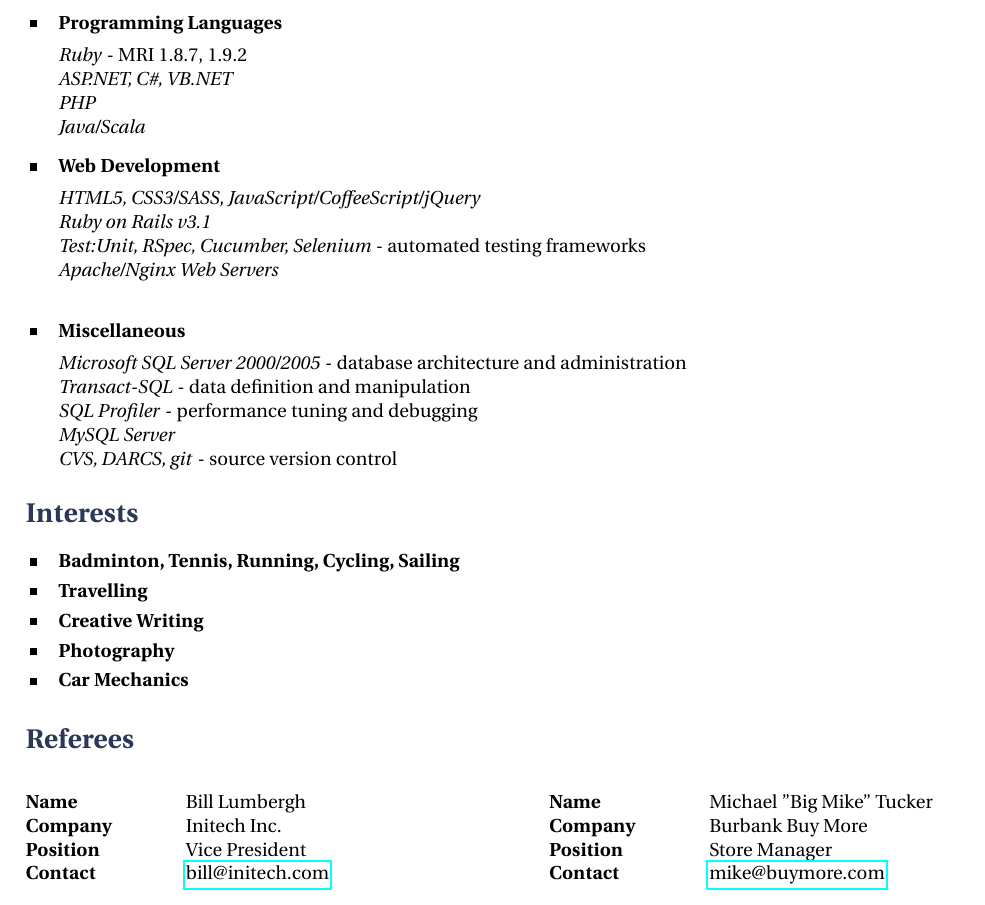
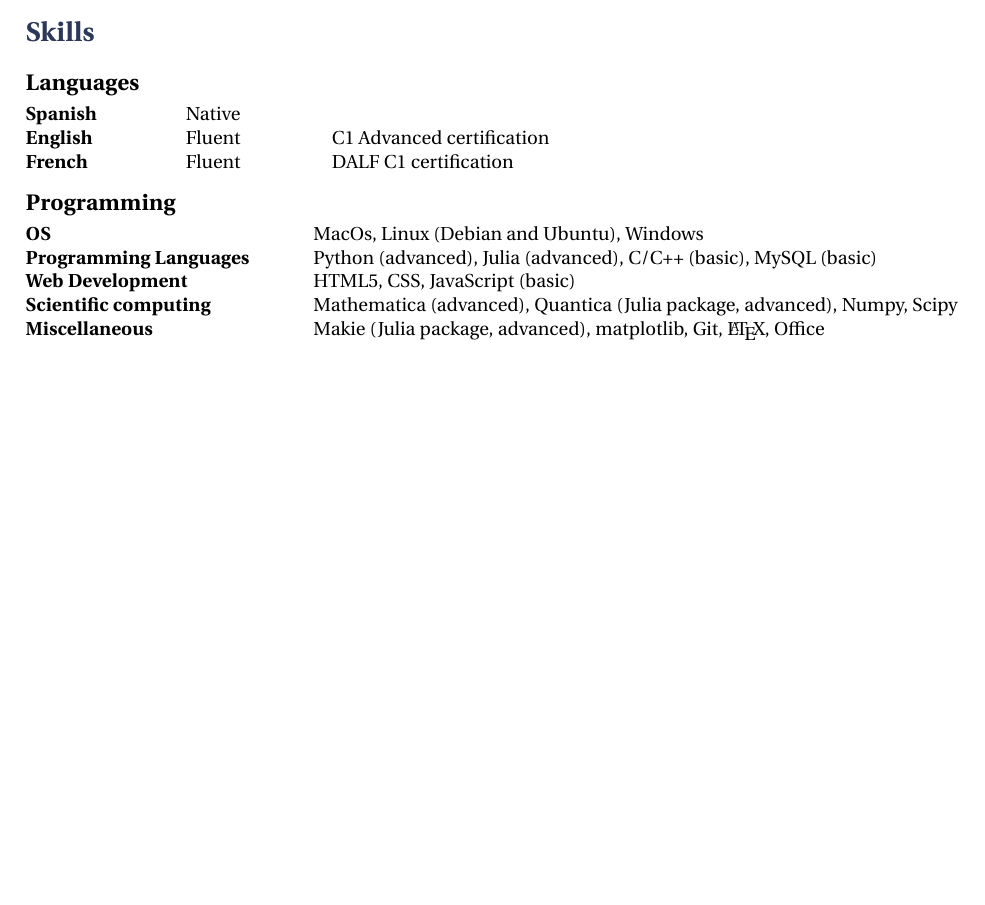
Before and after one commit to CarlosP24/cv, a LaTeX CV (cv_13.tex): part of page 4 of 4 before the commit and part of page 3 of 3 after it, cut at the place of the change, the shorter picture padded with empty space. The pictures show the PDF file cv_13.pdf that the author committed with the source.

Commit message:
skills added

```diff
--- a/cv_13.tex
+++ b/cv_13.tex
@@ -212,75 +212,36 @@ Bachelor's Thesis \> \textit{Josephson junctions based on full-shell Majorana na
     \printbibliography[title=Awards]
 \end{refsection}
 
-
-\clearpage
-
-\skillgroup{Programming Languages}
-{
-\textit{Ruby} - MRI 1.8.7, 1.9.2\\
-\textit{ASP.NET, C\#, VB.NET}\\
-\textit{PHP}\\
-\textit{Java/Scala}
-}
-
-%------------------------------------------------
-
-\skillgroup{Web Development}
-{
-\textit{HTML5, CSS3/SASS, JavaScript/CoffeeScript/jQuery}\\
-\textit{Ruby on Rails v3.1}\\
-\textit{Test:Unit, RSpec, Cucumber, Selenium} - automated testing frameworks\\
-\textit{Apache/Nginx Web Servers}\\
-}
-
-%------------------------------------------------
-
-\skillgroup{Miscellaneous}
-{
-\textit{Microsoft SQL Server 2000/2005} - database architecture and administration\\
-\textit{Transact-SQL} - data definition and manipulation\\
-\textit{SQL Profiler} - performance tuning and debugging\\
-\textit{MySQL Server}\\
-\textit{CVS, DARCS, git} - source version control
-}
-
 %----------------------------------------------------------------------------------------
-%	INTERESTS SECTION
+%	SKILLS
 %----------------------------------------------------------------------------------------
 
-\section{Interests}
+\section{Skills}
 
-\interestsgroup{
-\interest{Badminton, Tennis, Running, Cycling, Sailing}
-\interest{Travelling}
-\interest{Creative Writing}
-\interest{Photography}
-\interest{Car Mechanics}
-}
+\subsection{Languages}
+\vspace{-0.5cm}
+\parbox{\textwidth}{
+\begin{tabbing}
+\hspace{2.75cm} \= \hspace{2.5cm} \= \hspace{4cm} \= \kill % Spacing within the block
+{\bf Spanish} \> Native \> \\
+{\bf English} \> Fluent \> C1 Advanced certification \\
+{\bf French} \> Fluent \> DALF C1 certification \\
+\end{tabbing}}
+\vspace{-1cm}
 
-%----------------------------------------------------------------------------------------
-%	REFEREE SECTION
-%----------------------------------------------------------------------------------------
-
-\section{Referees}
-
-\parbox{0.5\textwidth}{ % First block
+\subsection{Programming}
+\vspace{-0.5cm}
+\parbox{\textwidth}{
 \begin{tabbing}
-\hspace{2.75cm} \= \hspace{4cm} \= \kill % Spacing within the block
-{\bf Name} \> Bill Lumbergh \\ % Referee name
-{\bf Company} \> Initech Inc. \\ % Referee company
-{\bf Position} \> Vice President \\ % Referee job title
-{\bf Contact} \> \href{mailto:bill@initech.com}{bill@initech.com} % Referee contact information
+\hspace{5cm} \= \hspace{8cm} \=  \kill % Spacing within the block
+{\bf OS} \> MacOs, Linux (Debian and Ubuntu), Windows \\
+{\bf Programming Languages} \> Python (advanced), Julia (advanced), C/C++ (basic), MySQL (basic)  \\
+{\bf Web Development} \> HTML5, CSS, JavaScript (basic)  \\
+{\bf Scientific computing} \> Mathematica (advanced), Quantica (Julia package, advanced), Numpy, Scipy \\
+{\bf Miscellaneous} \> Makie (Julia package, advanced), matplotlib, Git, \LaTeX, Office  \\
 \end{tabbing}}
-\hfill % Horizontal space between the two blocks
-\parbox{0.5\textwidth}{ % Second block
-\begin{tabbing}
-\hspace{2.75cm} \= \hspace{4cm} \= \kill % Spacing within the block
-{\bf Name} \> Michael "Big Mike" Tucker\\ % Referee name
-{\bf Company} \> Burbank Buy More \\ % Referee company
-{\bf Position} \> Store Manager \\ % Referee job title
-{\bf Contact} \> \href{mailto:mike@buymore.com}{mike@buymore.com} % Referee contact information
-\end{tabbing}}
+\vspace{-0.5cm}
+\vspace{-1cm}
 
 %----------------------------------------------------------------------------------------
 
```
Also changed, not shown: cv_13.pdf.
